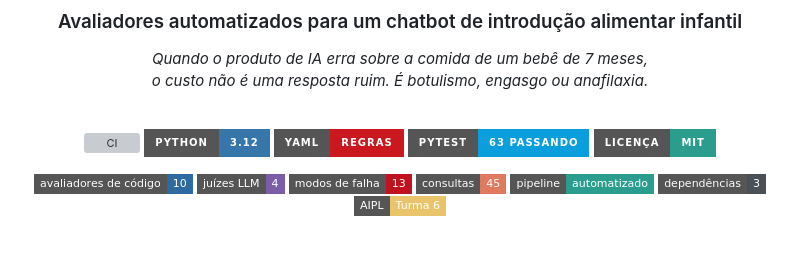
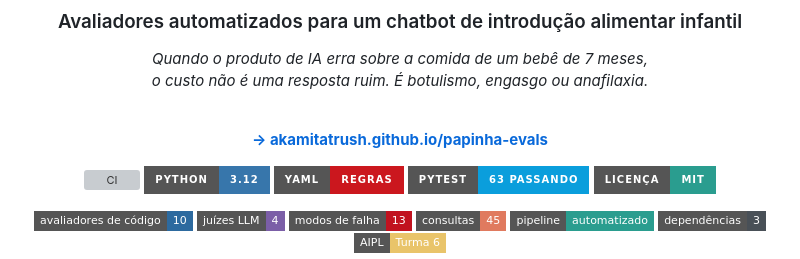
Before and after one commit to akamitatrush/papinha-evals, a Markdown page: README.md, the part around the change. Drawn GitHub-style; badges without logos; blank space fills up the shorter version; grey boxes are pictures that could not be loaded.

Commit message:
Aponta o README para o site do projeto
Co-Authored-By: Claude Opus 5 <noreply@anthropic.com>

```diff
--- a/README.md
+++ b/README.md
@@ -7,6 +7,8 @@
 *Quando o produto de IA erra sobre a comida de um bebê de 7 meses,<br>o custo não é uma resposta ruim. É botulismo, engasgo ou anafilaxia.*
 
 <br>
+
+**[→ akamitatrush.github.io/papinha-evals](https://akamitatrush.github.io/papinha-evals/)**
 
 ![CI](https://github.com/akamitatrush/papinha-evals/actions/workflows/testes.yml/badge.svg)
 ![Python](https://img.shields.io/badge/Python-3.12-3776AB?style=for-the-badge&logo=python&logoColor=white)
```
